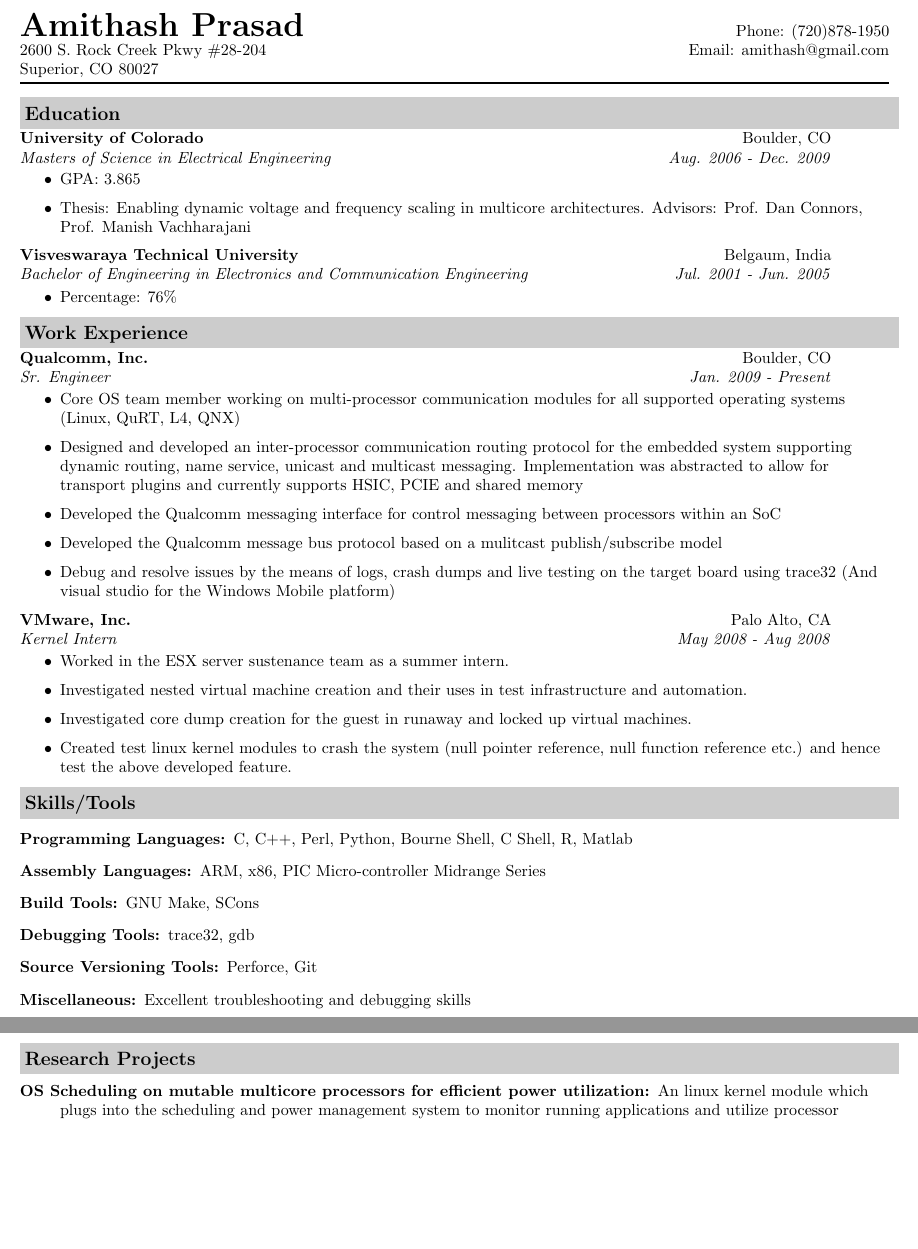
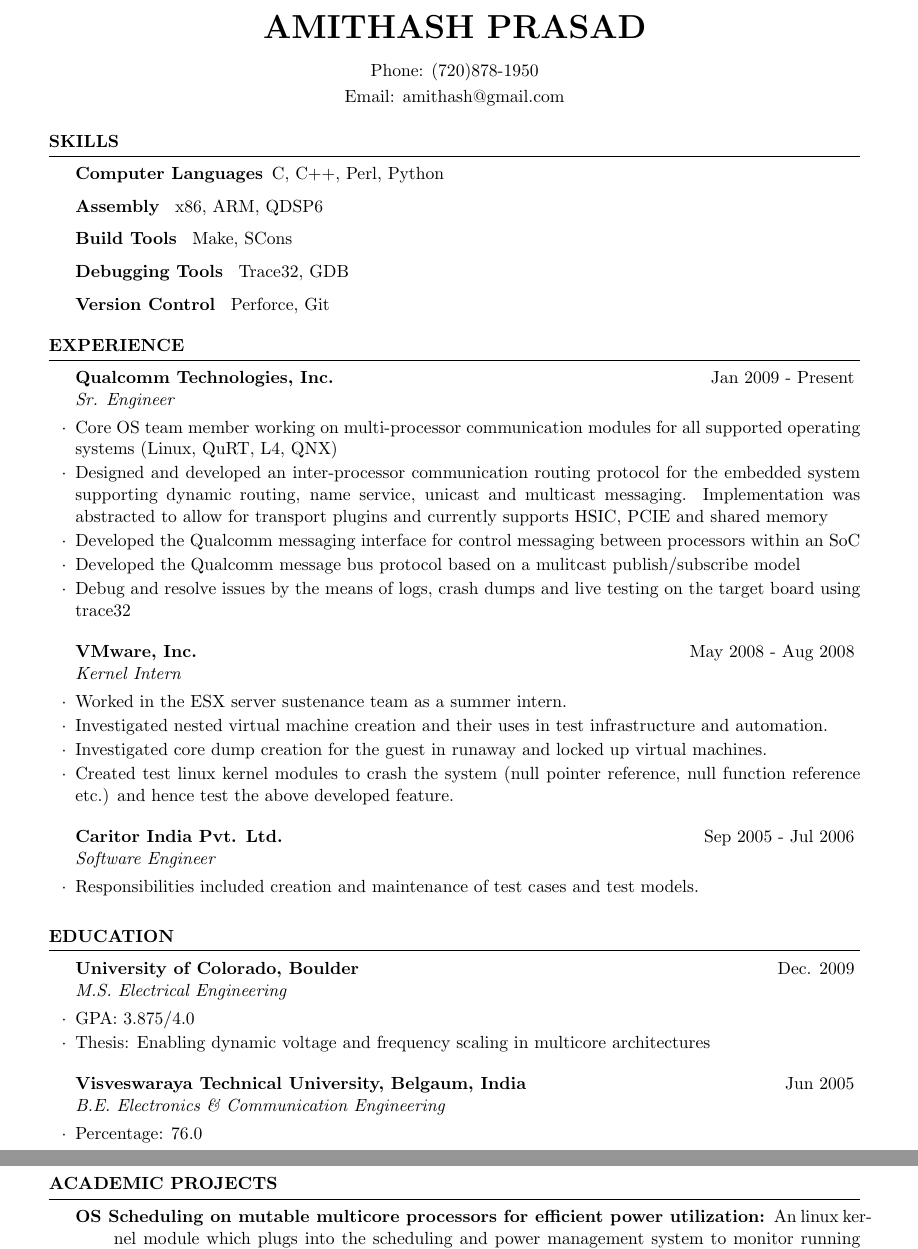
Before and after one commit to amithash/resume, a LaTeX CV (resume.tex, which reads education.tex, experience.tex, skills.tex): two parts of pages 1 and 2 of 2, joined at a grey line, cut at the place of the change, the shorter picture padded with empty space. Compiled offline with pdfLaTeX.

Commit message:
change the style since I was getting bored

```diff
--- a/education.tex
+++ b/education.tex
@@ -1,13 +1,10 @@
 %START ASCII
-\ressubheading{University of Colorado}{Boulder, CO}{Masters of Science in Electrical Engineering}{Aug. 2006 - Dec. 2009}
-\begin{itemize}
-  \resitem{GPA: 3.865}
-  \resitem{Thesis: Enabling dynamic voltage and frequency scaling in multicore architectures. Advisors: Prof. Dan Connors, Prof. Manish Vachharajani}
-\end{itemize}
+\begin{rSubsection}{University of Colorado, Boulder}{Dec. 2009}{M.S. Electrical Engineering}{}
+\item GPA: 3.875/4.0
+\item Thesis: Enabling dynamic voltage and frequency scaling in multicore architectures
+\end{rSubsection}
 
-\ressubheading{Visveswaraya Technical University}{Belgaum, India}{Bachelor of Engineering in Electronics and Communication Engineering}{Jul. 2001 - Jun. 2005}
-\begin{itemize}
-  \resitem{Percentage: 76\%}
-\end{itemize}
-
+\begin{rSubsection}{Visveswaraya Technical University, Belgaum, India}{Jun 2005}{B.E. Electronics \& Communication Engineering}{}
+\item Percentage: 76.0
+\end{rSubsection}
 %END ASCII
--- a/experience.tex
+++ b/experience.tex
@@ -1,21 +1,24 @@
 %START ASCII
-% Qualcomm
-\ressubheading{Qualcomm, Inc.}{Boulder, CO}{Sr. Engineer}{Jan. 2009 - Present}
-\begin{itemize}
-  \resitem{Core OS team member working on multi-processor communication modules for all supported operating systems (Linux, QuRT, L4, QNX)}
-  \resitem{Designed and developed an inter-processor communication routing protocol for the embedded system supporting dynamic routing, name service, unicast and multicast messaging. Implementation was abstracted to allow for transport plugins and currently supports HSIC, PCIE and shared memory}
-  \resitem{Developed the Qualcomm messaging interface for control messaging between processors within an SoC}
-  \resitem{Developed the Qualcomm message bus protocol based on a mulitcast publish/subscribe model}
-  \resitem{Debug and resolve issues by the means of logs, crash dumps and live testing on the target board using trace32 (And visual studio for the Windows Mobile platform)}
-\end{itemize}
+\begin{rSubsection}{Qualcomm Technologies, Inc.}{Jan 2009 - Present}{Sr. Engineer}{}
+  \item Core OS team member working on multi-processor communication modules for all supported operating systems (Linux, QuRT, L4, QNX)
+  \item Designed and developed an inter-processor communication routing protocol for the embedded system supporting dynamic routing, name service, unicast and multicast messaging. Implementation was abstracted to allow for transport plugins and currently supports HSIC, PCIE and shared memory
+  \item Developed the Qualcomm messaging interface for control messaging between processors within an SoC
+  \item Developed the Qualcomm message bus protocol based on a mulitcast publish/subscribe model
+  \item Debug and resolve issues by the means of logs, crash dumps and live testing on the target board using trace32
+\end{rSubsection}
 
-% VMware
-\ressubheading{VMware, Inc.}{Palo Alto, CA}{Kernel Intern}{May 2008 - Aug 2008}
-\begin{itemize}
-  \resitem{Worked in the ESX server sustenance team as a summer intern.}
-  \resitem{Investigated nested virtual machine creation and their uses in test infrastructure and automation.}
-  \resitem{Investigated core dump creation for the guest in runaway and locked up virtual machines.}
-  \resitem{Created test linux kernel modules to crash the system (null pointer reference, null function reference etc.) and hence test the above developed feature.}
-\end{itemize}
+%------------------------------------------------
 
+\begin{rSubsection}{VMware, Inc.}{May 2008 - Aug 2008}{Kernel Intern}{}
+  \item Worked in the ESX server sustenance team as a summer intern.
+  \item Investigated nested virtual machine creation and their uses in test infrastructure and automation.
+  \item Investigated core dump creation for the guest in runaway and locked up virtual machines.
+  \item Created test linux kernel modules to crash the system (null pointer reference, null function reference etc.) and hence test the above developed feature.
+\end{rSubsection}
+
+%------------------------------------------------
+
+\begin{rSubsection}{Caritor India Pvt. Ltd.}{Sep 2005 - Jul 2006}{Software Engineer}{}
+  \item Responsibilities included creation and maintenance of test cases and test models.
+\end{rSubsection}
 %END ASCII
--- a/resume.tex
+++ b/resume.tex
@@ -38,41 +34,41 @@
+\name{Amithash Prasad} % ASCII IGNORE
+%\address{2600 S. Rock creek parkway, Unit 28-204 Superior, CO 80027} % % ASCII IGNORE
+\address{Phone: (720)878-1950} % ASCII IGNORE
+\address{Email: amithash@gmail.com} % ASCII IGNORE
 
 \begin{document}
 
-%START ASCII
+%----------------------------------------------------------------------------------------
+%	TECHNICAL STRENGTHS SECTION
+%----------------------------------------------------------------------------------------
 
-\begin{tabular*}{7.5in}{l@{\extracolsep{\fill}}r} %ASCII IGNORE
-\textbf{\huge Amithash Prasad}  & Phone: (720)878-1950\\ %ASCII IGNORE
-2600 S. Rock Creek Pkwy \#28-204 &  Email: amithash@gmail.com\\ %ASCII IGNORE
-Superior, CO 80027 & \\ %ASCII IGNORE
-%ASCII BLOCK BEGIN
-%Amithash Prasad
-%2600 S. Rock Creek Pkwy #28-204 Superior, CO 80027
-%Phone: (720)878-1950
-%ASCII BLOCK END
-\end{tabular*} %ASCII IGNORE
-\\
-\rule{\linewidth}{0.5mm}
-
-\vspace{0.1in} %ASCII IGNORE
-
-%\resheading{Objective}
-%\\
-%\vspace{0.1in} %ASCII IGNORE
-%\input{objective}
-%\\
-%\vspace{0.1in} %ASCII IGNORE
-
-\resheading{Education}
-\input{education}
+\begin{rSection}{Skills}
+\input{skills}
+\end{rSection}
 
 
-\resheading{Work Experience}
+%----------------------------------------------------------------------------------------
+%	WORK EXPERIENCE SECTION
+%----------------------------------------------------------------------------------------
+
+\begin{rSection}{Experience}
 \input{experience}
+\end{rSection}
 
+%----------------------------------------------------------------------------------------
+%	EDUCATION SECTION
+%----------------------------------------------------------------------------------------
 
-\resheading{Skills/Tools}
-\input{skills}
+\begin{rSection}{Education}
+\input{education}
+\end{rSection}
 
+% Do not overflow to the next page, try to finish here
 \pagebreak
-\resheading{Research Projects}
+
+%----------------------------------------------------------------------------------------
+%	PROJECTS SECTION
+%----------------------------------------------------------------------------------------
+
+\begin{rSection}{Academic Projects}
 \input{research}
@@ -84,4 +75,4 @@
-\input{references}
+\end{rSection}
 
 %END ASCII
 
--- a/skills.tex
+++ b/skills.tex
@@ -1,22 +1,9 @@
 %START ASCII
 \begin{description}
-\item[Programming Languages:]
-C, C++, Perl, Python, Bourne Shell, C Shell, R, Matlab
-\item[Assembly Languages:]
-ARM, x86, PIC Micro-controller Midrange Series
-\item[Build Tools:]
-GNU Make, SCons
-\item[Debugging Tools:]
-trace32, gdb
-\item[Source Versioning Tools:]
-Perforce, Git
-%\item[Programming Concepts:]
-%Kernel programming, Distributed systems programming, Structured and object oriented programming.
-%\item[Architecture instrumentation and Performance Evaluation tools:]
-%PIN, PAPI
-%\item[Parallel Libraries:]
-%MPI, OpenMP
-\item[Miscellaneous:]
-Excellent troubleshooting and debugging skills
+\item[Computer Languages] C, C++, Perl, Python
+\item[Assembly          ] x86, ARM, QDSP6
+\item[Build Tools       ] Make, SCons
+\item[Debugging Tools   ] Trace32, GDB
+\item[Version Control   ] Perforce, Git
 \end{description}
 %END ASCII
```
Also changed, not shown: projects.tex (+0 -4 lines), research.tex (+15 -7 lines), resume.cls (added, +131 -0 lines), resume.tex (63 more changed lines), 1 other file.
